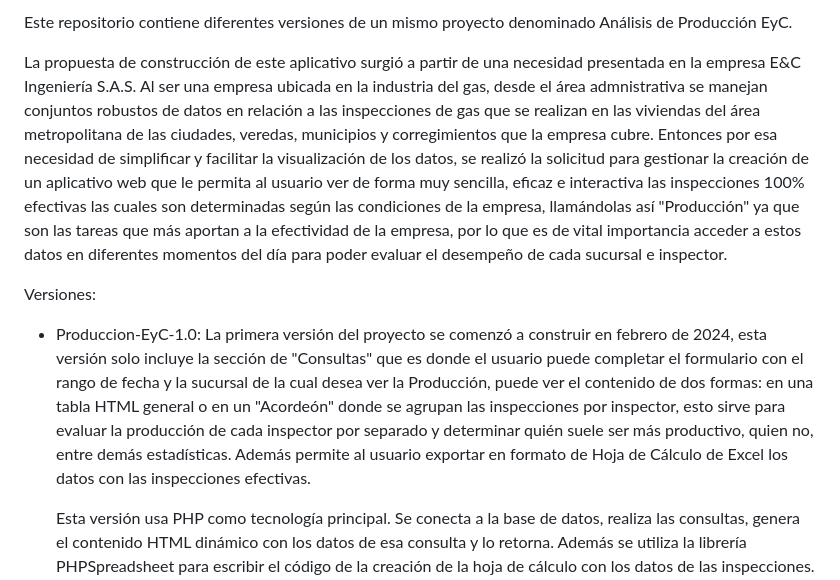
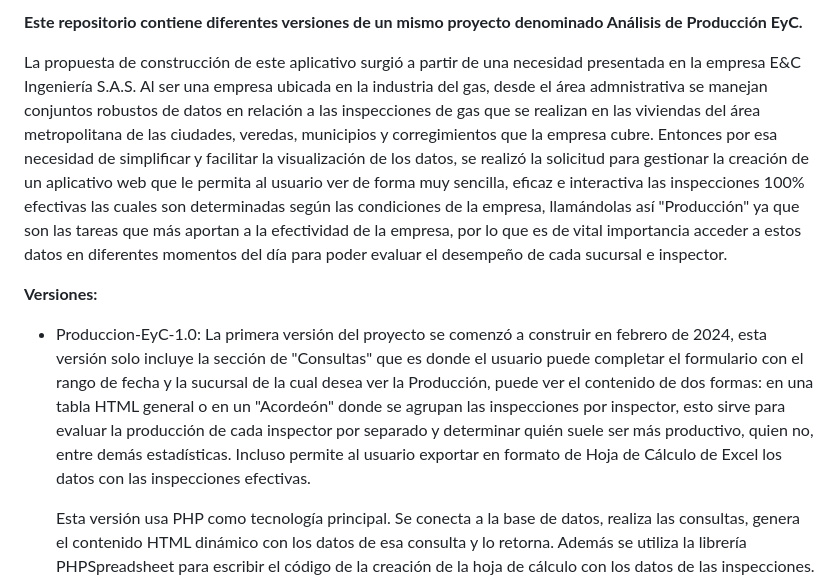
Before and after one commit to sadsaldev/Produccion-EyC, a Markdown page: README.md, the part around one of its changes. Drawn GitHub-style.

```diff
--- a/README.md
+++ b/README.md
@@ -1,9 +1,9 @@
-Este repositorio contiene diferentes versiones de un mismo proyecto denominado Análisis de Producción EyC.
+**Este repositorio contiene diferentes versiones de un mismo proyecto denominado Análisis de Producción EyC.**
 
 La propuesta de construcción de este aplicativo surgió a partir de una necesidad presentada en la empresa E&C Ingeniería S.A.S. Al ser una empresa ubicada en la industria del gas, desde el área admnistrativa se manejan conjuntos robustos de datos en relación a las inspecciones de gas que se realizan en las viviendas del área metropolitana de las ciudades, veredas, municipios y corregimientos que la empresa cubre. Entonces por esa necesidad de simplificar y facilitar la visualización de los datos, se realizó la solicitud para gestionar la creación de un aplicativo web que le permita al usuario ver de forma muy sencilla, eficaz e interactiva las inspecciones 100% efectivas las cuales son determinadas según las condiciones de la empresa, llamándolas así "Producción" ya que son las tareas que más aportan a la efectividad de la empresa, por lo que es de vital importancia acceder a estos datos en diferentes momentos del día para poder evaluar el desempeño de cada sucursal e inspector.
 
-Versiones:
-- Produccion-EyC-1.0: La primera versión del proyecto se comenzó a construir en febrero de 2024, esta versión solo incluye la sección de "Consultas" que es donde el usuario puede completar el formulario con el rango    de fecha y la sucursal de la cual desea ver la Producción, puede ver el contenido de dos formas: en una tabla HTML general o en un "Acordeón" donde se agrupan las inspecciones por inspector, esto sirve para           evaluar la producción de cada inspector por separado y determinar quién suele ser más productivo, quien no, entre demás estadísticas. Además permite al usuario exportar en formato de Hoja de Cálculo de Excel los      datos con las inspecciones efectivas.
+**Versiones:**
+- Produccion-EyC-1.0: La primera versión del proyecto se comenzó a construir en febrero de 2024, esta versión solo incluye la sección de "Consultas" que es donde el usuario puede completar el formulario con el rango    de fecha y la sucursal de la cual desea ver la Producción, puede ver el contenido de dos formas: en una tabla HTML general o en un "Acordeón" donde se agrupan las inspecciones por inspector, esto sirve para           evaluar la producción de cada inspector por separado y determinar quién suele ser más productivo, quien no, entre demás estadísticas. Incluso permite al usuario exportar en formato de Hoja de Cálculo de Excel los     datos con las inspecciones efectivas.
 
   Esta versión usa PHP como tecnología principal. Se conecta a la base de datos, realiza las consultas, genera el contenido HTML dinámico con los datos de esa consulta y lo retorna. Además se utiliza la librería        PHPSpreadsheet para escribir el código de la creación de la hoja de cálculo con los datos de las inspecciones.
   JavaScript con jQuery también juega un papel muy importante. Se usa para realizar llamadas AJAX al backend en base a eventos submit, onclick, etc. Para enviar los datos necesarios al servidor y luego gestionar la     respuesta de este según el tipo de contenido que sea devuelto.
```
Also changed, not shown: other parts of README.md (+10 -10 lines).
